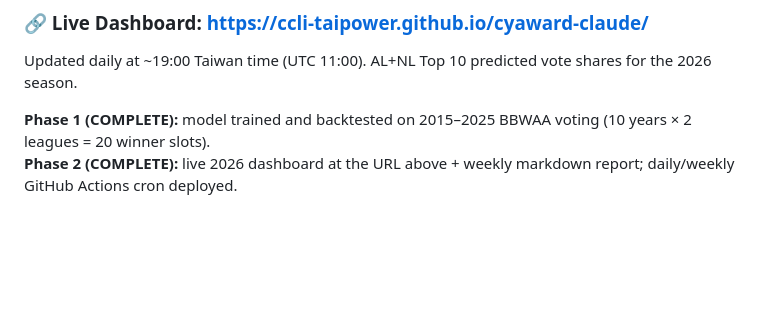
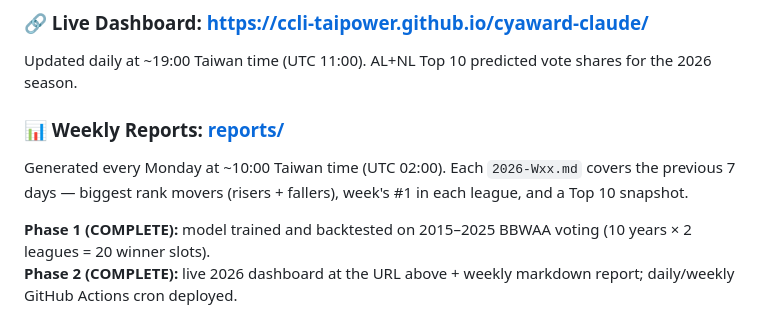
Before and after one commit to ccli-taipower/cyaward-claude, a Markdown page: README.md, the part around the change. GitHub-like rendering; blank space fills up the shorter version.

Commit message:
docs: add Weekly Reports section to README header

```diff
--- a/README.md
+++ b/README.md
@@ -5,6 +5,10 @@ MLB Cy Young Award voter-share regression model.
 ### 🔗 Live Dashboard: **https://ccli-taipower.github.io/cyaward-claude/**
 
 Updated daily at ~19:00 Taiwan time (UTC 11:00). AL+NL Top 10 predicted vote shares for the 2026 season.
+
+### 📊 Weekly Reports: [reports/](https://github.com/ccli-taipower/cyaward-claude/tree/main/reports)
+
+Generated every Monday at ~10:00 Taiwan time (UTC 02:00). Each `2026-Wxx.md` covers the previous 7 days — biggest rank movers (risers + fallers), week's #1 in each league, and a Top 10 snapshot.
 
 **Phase 1 (COMPLETE):** model trained and backtested on 2015–2025 BBWAA voting (10 years × 2 leagues = 20 winner slots).
 **Phase 2 (COMPLETE):** live 2026 dashboard at the URL above + weekly markdown report; daily/weekly GitHub Actions cron deployed.
```
